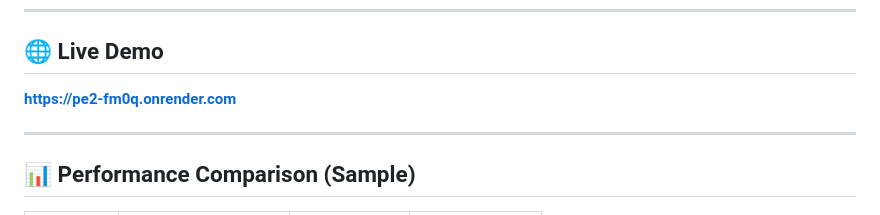
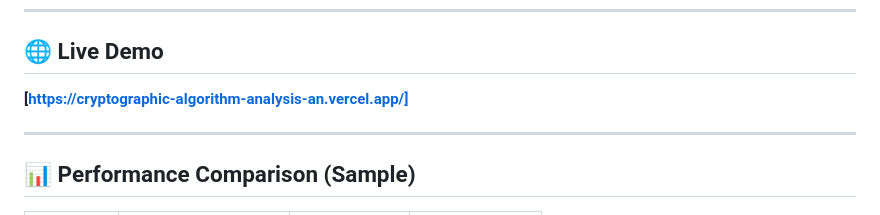
Before and after one commit to Kmem007/Cryptographic-Algorithm-Analysis-and-Comparison-System, a Markdown page: README.md, the part around the change. Rendered like a GitHub page.

```diff
--- a/README.md
+++ b/README.md
@@ -128,7 +128,7 @@ http://127.0.0.1:5000
 
 ## 🌐 Live Demo
 
-**[https://pe2-fm0q.onrender.com](https://pe2-fm0q.onrender.com)**
+**[https://cryptographic-algorithm-analysis-an.vercel.app/]**
 
 ---
 
```
